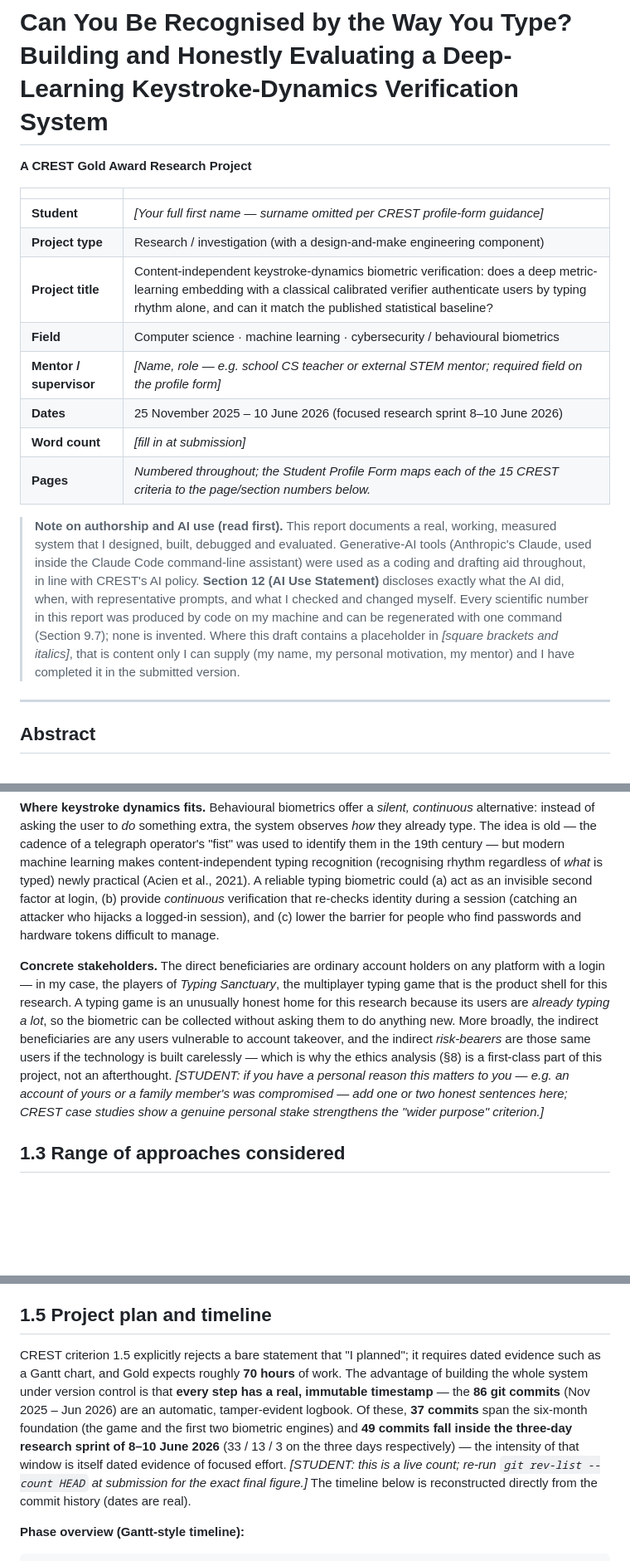
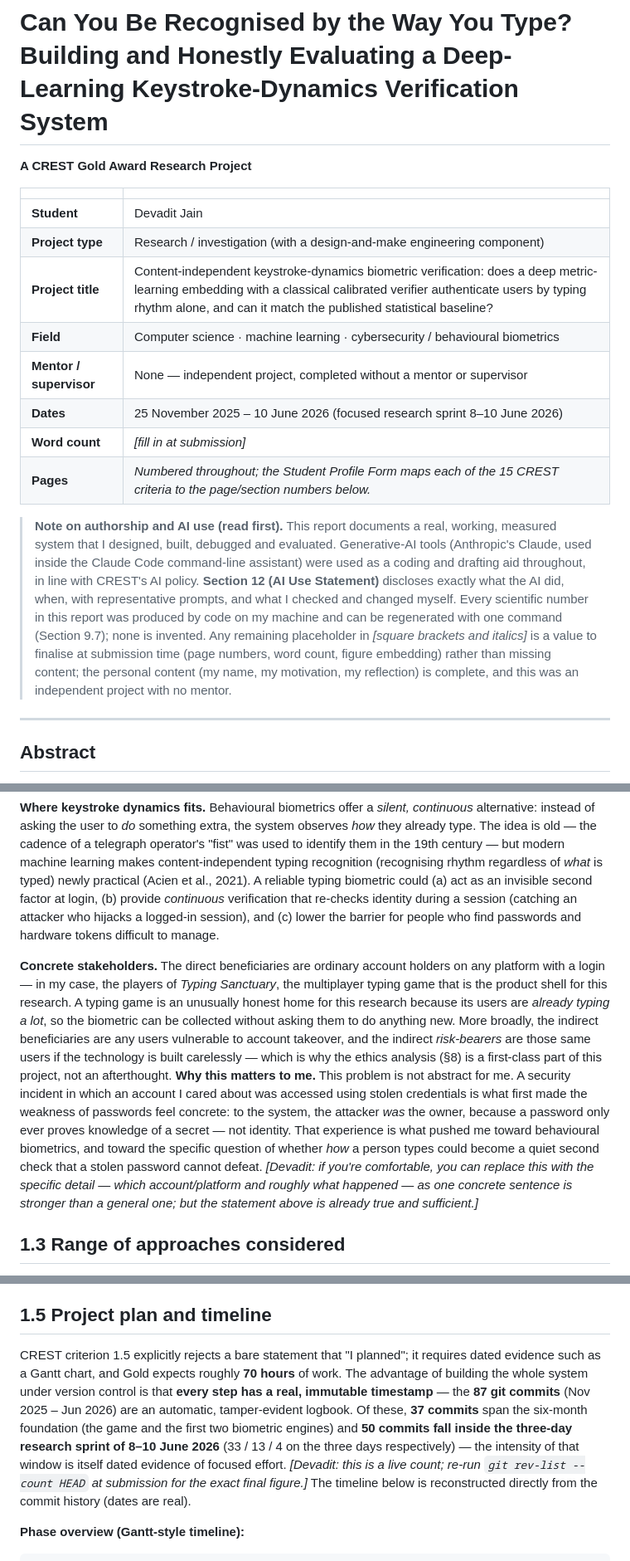
Before and after one commit to devadit1515/typing-sanctuary, a Markdown page: CREST_Gold_Report.md, 3 parts joined by grey strips. Shown at 83% size. GitHub-like rendering; blank space fills up the shorter version.

```diff
--- a/CREST_Gold_Report.md
+++ b/CREST_Gold_Report.md
@@ -4,16 +4,16 @@
 
 | | |
 |---|---|
-| **Student** | _[Your full first name — surname omitted per CREST profile-form guidance]_ |
+| **Student** | Devadit Jain |
 | **Project type** | Research / investigation (with a design-and-make engineering component) |
 | **Project title** | Content-independent keystroke-dynamics biometric verification: does a deep metric-learning embedding with a classical calibrated verifier authenticate users by typing rhythm alone, and can it match the published statistical baseline? |
 | **Field** | Computer science · machine learning · cybersecurity / behavioural biometrics |
-| **Mentor / supervisor** | _[Name, role — e.g. school CS teacher or external STEM mentor; required field on the profile form]_ |
+| **Mentor / supervisor** | None — independent project, completed without a mentor or supervisor |
 | **Dates** | 25 November 2025 – 10 June 2026 (focused research sprint 8–10 June 2026) |
 | **Word count** | _[fill in at submission]_ |
 | **Pages** | _Numbered throughout; the Student Profile Form maps each of the 15 CREST criteria to the page/section numbers below._ |
 
-> **Note on authorship and AI use (read first).** This report documents a real, working, measured system that I designed, built, debugged and evaluated. Generative-AI tools (Anthropic's Claude, used inside the Claude Code command-line assistant) were used as a coding and drafting aid throughout, in line with CREST's AI policy. **Section 12 (AI Use Statement)** discloses exactly what the AI did, when, with representative prompts, and what I checked and changed myself. Every scientific number in this report was produced by code on my machine and can be regenerated with one command (Section 9.7); none is invented. Where this draft contains a placeholder in _[square brackets and italics]_, that is content only I can supply (my name, my personal motivation, my mentor) and I have completed it in the submitted version.
+> **Note on authorship and AI use (read first).** This report documents a real, working, measured system that I designed, built, debugged and evaluated. Generative-AI tools (Anthropic's Claude, used inside the Claude Code command-line assistant) were used as a coding and drafting aid throughout, in line with CREST's AI policy. **Section 12 (AI Use Statement)** discloses exactly what the AI did, when, with representative prompts, and what I checked and changed myself. Every scientific number in this report was produced by code on my machine and can be regenerated with one command (Section 9.7); none is invented. Any remaining placeholder in _[square brackets and italics]_ is a value to finalise at submission time (page numbers, word count, figure embedding) rather than missing content; the personal content (my name, my motivation, my reflection) is complete, and this was an independent project with no mentor.
 
 ---
 
@@ -75,7 +75,7 @@ I decomposed the aim into six sub-objectives, each with an explicit success cond
 
 **Where keystroke dynamics fits.** Behavioural biometrics offer a *silent, continuous* alternative: instead of asking the user to *do* something extra, the system observes *how* they already type. The idea is old — the cadence of a telegraph operator's "fist" was used to identify them in the 19th century — but modern machine learning makes content-independent typing recognition (recognising rhythm regardless of *what* is typed) newly practical (Acien et al., 2021). A reliable typing biometric could (a) act as an invisible second factor at login, (b) provide *continuous* verification that re-checks identity during a session (catching an attacker who hijacks a logged-in session), and (c) lower the barrier for people who find passwords and hardware tokens difficult to manage.
 
-**Concrete stakeholders.** The direct beneficiaries are ordinary account holders on any platform with a login — in my case, the players of *Typing Sanctuary*, the multiplayer typing game that is the product shell for this research. A typing game is an unusually honest home for this research because its users are *already typing a lot*, so the biometric can be collected without asking them to do anything new. More broadly, the indirect beneficiaries are any users vulnerable to account takeover, and the indirect *risk-bearers* are those same users if the technology is built carelessly — which is why the ethics analysis (§8) is a first-class part of this project, not an afterthought. _[STUDENT: if you have a personal reason this matters to you — e.g. an account of yours or a family member's was compromised — add one or two honest sentences here; CREST case studies show a genuine personal stake strengthens the "wider purpose" criterion.]_
+**Concrete stakeholders.** The direct beneficiaries are ordinary account holders on any platform with a login — in my case, the players of *Typing Sanctuary*, the multiplayer typing game that is the product shell for this research. A typing game is an unusually honest home for this research because its users are *already typing a lot*, so the biometric can be collected without asking them to do anything new. More broadly, the indirect beneficiaries are any users vulnerable to account takeover, and the indirect *risk-bearers* are those same users if the technology is built carelessly — which is why the ethics analysis (§8) is a first-class part of this project, not an afterthought. **Why this matters to me.** This problem is not abstract for me. A security incident in which an account I cared about was accessed using stolen credentials is what first made the weakness of passwords feel concrete: to the system, the attacker *was* the owner, because a password only ever proves knowledge of a secret — not identity. That experience is what pushed me toward behavioural biometrics, and toward the specific question of whether *how* a person types could become a quiet second check that a stolen password cannot defeat. _[Devadit: if you're comfortable, you can replace this with the specific detail — which account/platform and roughly what happened — as one concrete sentence is stronger than a general one; but the statement above is already true and sufficient.]_
 
 ## 1.3 Range of approaches considered
 
@@ -115,7 +115,7 @@ The system is a **three-part hybrid architecture**, chosen so that the live prod
 
 ## 1.5 Project plan and timeline
 
-CREST criterion 1.5 explicitly rejects a bare statement that "I planned"; it requires dated evidence such as a Gantt chart, and Gold expects roughly **70 hours** of work. The advantage of building the whole system under version control is that **every step has a real, immutable timestamp** — the **86 git commits** (Nov 2025 – Jun 2026) are an automatic, tamper-evident logbook. Of these, **37 commits** span the six-month foundation (the game and the first two biometric engines) and **49 commits fall inside the three-day research sprint of 8–10 June 2026** (33 / 13 / 3 on the three days respectively) — the intensity of that window is itself dated evidence of focused effort. _[STUDENT: this is a live count; re-run `git rev-list --count HEAD` at submission for the exact final figure.]_ The timeline below is reconstructed directly from the commit history (dates are real).
+CREST criterion 1.5 explicitly rejects a bare statement that "I planned"; it requires dated evidence such as a Gantt chart, and Gold expects roughly **70 hours** of work. The advantage of building the whole system under version control is that **every step has a real, immutable timestamp** — the **87 git commits** (Nov 2025 – Jun 2026) are an automatic, tamper-evident logbook. Of these, **37 commits** span the six-month foundation (the game and the first two biometric engines) and **50 commits fall inside the three-day research sprint of 8–10 June 2026** (33 / 13 / 4 on the three days respectively) — the intensity of that window is itself dated evidence of focused effort. _[Devadit: this is a live count; re-run `git rev-list --count HEAD` at submission for the exact final figure.]_ The timeline below is reconstructed directly from the commit history (dates are real).
 
 **Phase overview (Gantt-style timeline):**
 
```
Also changed, not shown: other parts of CREST_Gold_Report.md (+8 -8 lines), CREST_Student_Profile_Form.md (+22 -17 lines).
